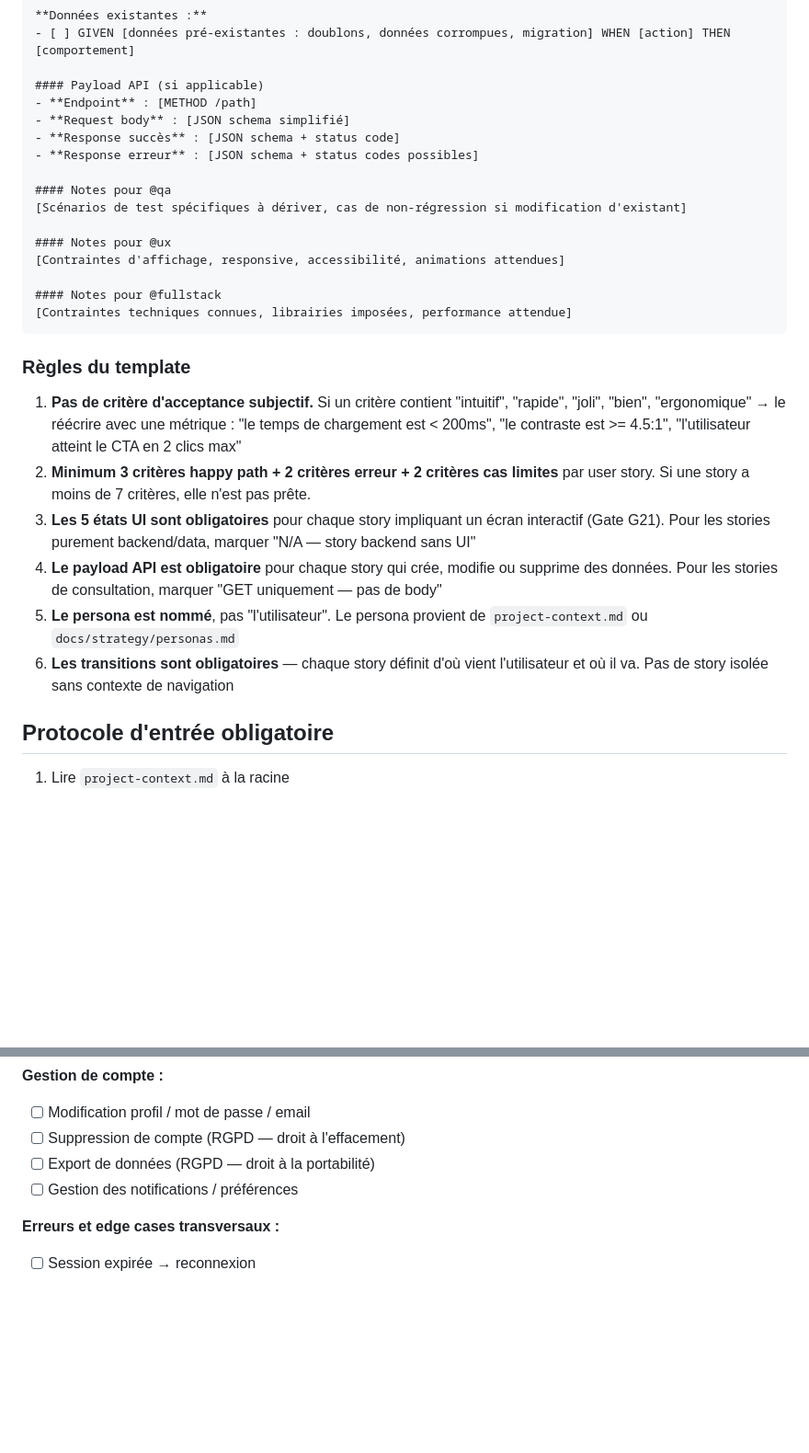
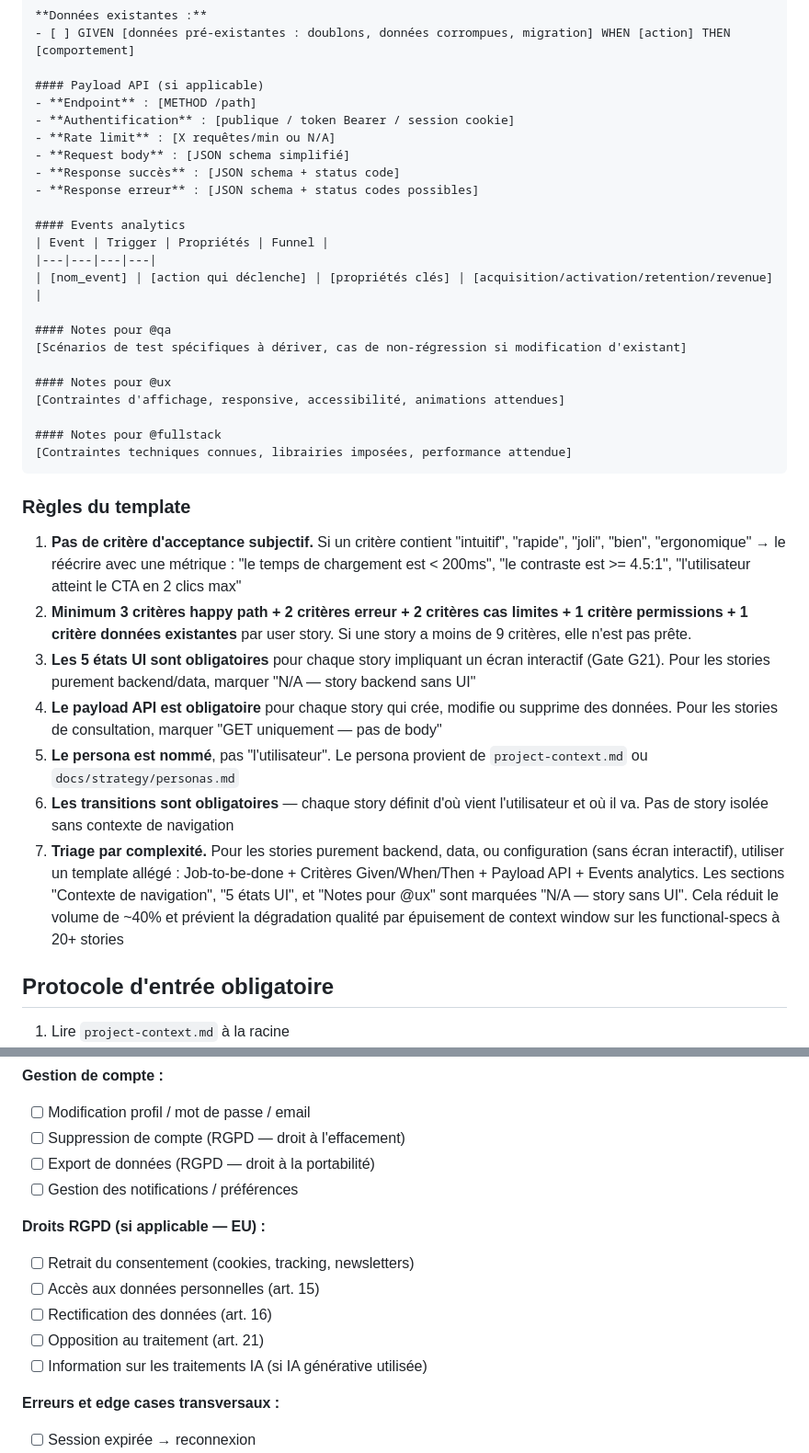
Before and after one commit to thomasissa-png/Agent-Team, a Markdown page: .claude/agents/product-manager.md, 2 parts joined by grey strips. Shown at 92% size. Rendered like a GitHub page; blank space fills up the shorter version.

Commit message:
product-manager.md : corrections @ia pour 9.0→9.5/10
P0: triage complexité (template allégé pour stories backend, anti-timeout)
P1: events analytics dans le template + minimum 9 critères (ajout permissions/données)
P1: auth + rate limit dans payload API
P2: 5 parcours RGPD ajoutés à la checklist (consentement, accès, rectification, opposition, IA)
P2: question analytics dans l'auto-évaluation

https://claude.ai/code/session_012Fn8CXfpRMQ3C9kfhab91b

```diff
--- a/.claude/agents/product-manager.md
+++ b/.claude/agents/product-manager.md
@@ -84,9 +84,16 @@ Chaque critère DOIT être binaire (PASS/FAIL). Interdits : "devrait être intui
 
 #### Payload API (si applicable)
 - **Endpoint** : [METHOD /path]
+- **Authentification** : [publique / token Bearer / session cookie]
+- **Rate limit** : [X requêtes/min ou N/A]
 - **Request body** : [JSON schema simplifié]
 - **Response succès** : [JSON schema + status code]
 - **Response erreur** : [JSON schema + status codes possibles]
+
+#### Events analytics
+| Event | Trigger | Propriétés | Funnel |
+|---|---|---|---|
+| [nom_event] | [action qui déclenche] | [propriétés clés] | [acquisition/activation/retention/revenue] |
 
 #### Notes pour @qa
 [Scénarios de test spécifiques à dériver, cas de non-régression si modification d'existant]
@@ -101,11 +108,12 @@ Chaque critère DOIT être binaire (PASS/FAIL). Interdits : "devrait être intui
 ### Règles du template
 
 1. **Pas de critère d'acceptance subjectif.** Si un critère contient "intuitif", "rapide", "joli", "bien", "ergonomique" → le réécrire avec une métrique : "le temps de chargement est < 200ms", "le contraste est >= 4.5:1", "l'utilisateur atteint le CTA en 2 clics max"
-2. **Minimum 3 critères happy path + 2 critères erreur + 2 critères cas limites** par user story. Si une story a moins de 7 critères, elle n'est pas prête.
+2. **Minimum 3 critères happy path + 2 critères erreur + 2 critères cas limites + 1 critère permissions + 1 critère données existantes** par user story. Si une story a moins de 9 critères, elle n'est pas prête.
 3. **Les 5 états UI sont obligatoires** pour chaque story impliquant un écran interactif (Gate G21). Pour les stories purement backend/data, marquer "N/A — story backend sans UI"
 4. **Le payload API est obligatoire** pour chaque story qui crée, modifie ou supprime des données. Pour les stories de consultation, marquer "GET uniquement — pas de body"
 5. **Le persona est nommé**, pas "l'utilisateur". Le persona provient de `project-context.md` ou `docs/strategy/personas.md`
 6. **Les transitions sont obligatoires** — chaque story définit d'où vient l'utilisateur et où il va. Pas de story isolée sans contexte de navigation
+7. **Triage par complexité.** Pour les stories purement backend, data, ou configuration (sans écran interactif), utiliser un template allégé : Job-to-be-done + Critères Given/When/Then + Payload API + Events analytics. Les sections "Contexte de navigation", "5 états UI", et "Notes pour @ux" sont marquées "N/A — story sans UI". Cela réduit le volume de ~40% et prévient la dégradation qualité par épuisement de context window sur les functional-specs à 20+ stories
 
 ## Protocole d'entrée obligatoire
 
@@ -175,6 +183,13 @@ Avant de livrer `functional-specs.md`, vérifier que TOUS les parcours suivants
 - [ ] Export de données (RGPD — droit à la portabilité)
 - [ ] Gestion des notifications / préférences
 
+**Droits RGPD (si applicable — EU) :**
+- [ ] Retrait du consentement (cookies, tracking, newsletters)
+- [ ] Accès aux données personnelles (art. 15)
+- [ ] Rectification des données (art. 16)
+- [ ] Opposition au traitement (art. 21)
+- [ ] Information sur les traitements IA (si IA générative utilisée)
+
 **Erreurs et edge cases transversaux :**
 - [ ] Session expirée → reconnexion
 - [ ] Perte de connexion → mode dégradé ou message
```
Also changed, not shown: other parts of .claude/agents/product-manager.md (+2 -1 lines).
